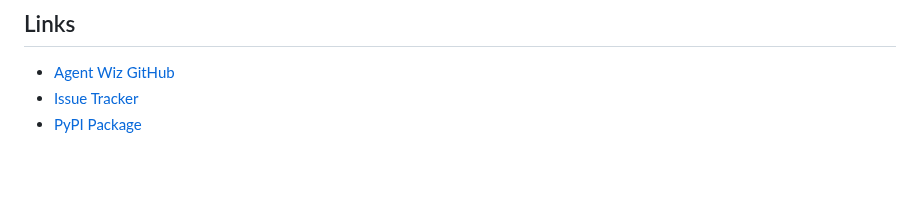
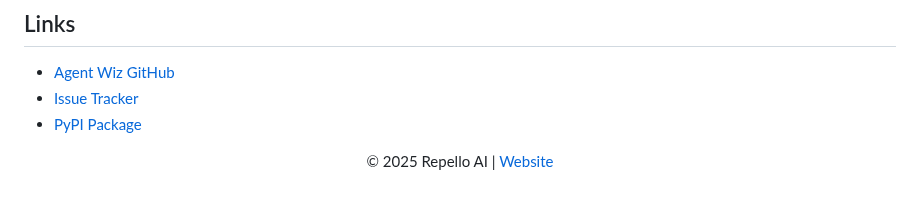
Before and after one commit to Repello-AI/Agent-Wiz, a Markdown page: README.md, the part around one of its changes. Rendered like a GitHub page; blank space fills up the shorter version.

```diff
--- a/README.md
+++ b/README.md
@@ -186,3 +186,7 @@ Licensed under the **Apache 2.0 License**. See [`LICENSE`](./LICENSE) for full d
 - [Agent Wiz GitHub](https://github.com/Repello-AI/agent-wiz)
 - [Issue Tracker](https://github.com/Repello-AI/agent-wiz/issues)
 - [PyPI Package](https://pypi.org/project/repello-agent-wiz/)
+
+<p align="center">
+© 2025 Repello AI | <a href="https://repello.ai">Website</a>
+</p>
```
Also changed, not shown: other parts of README.md (+31 -31 lines).
